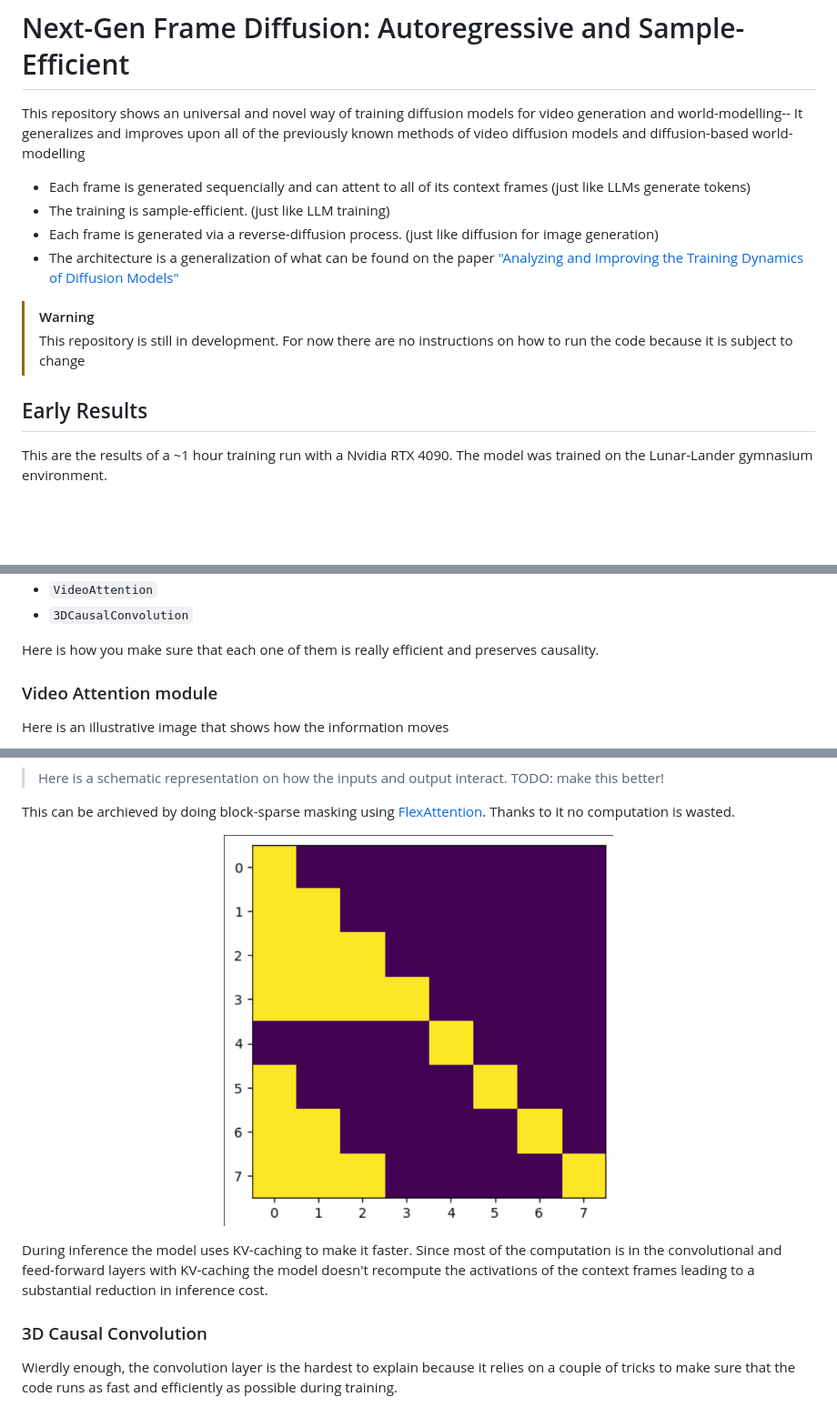
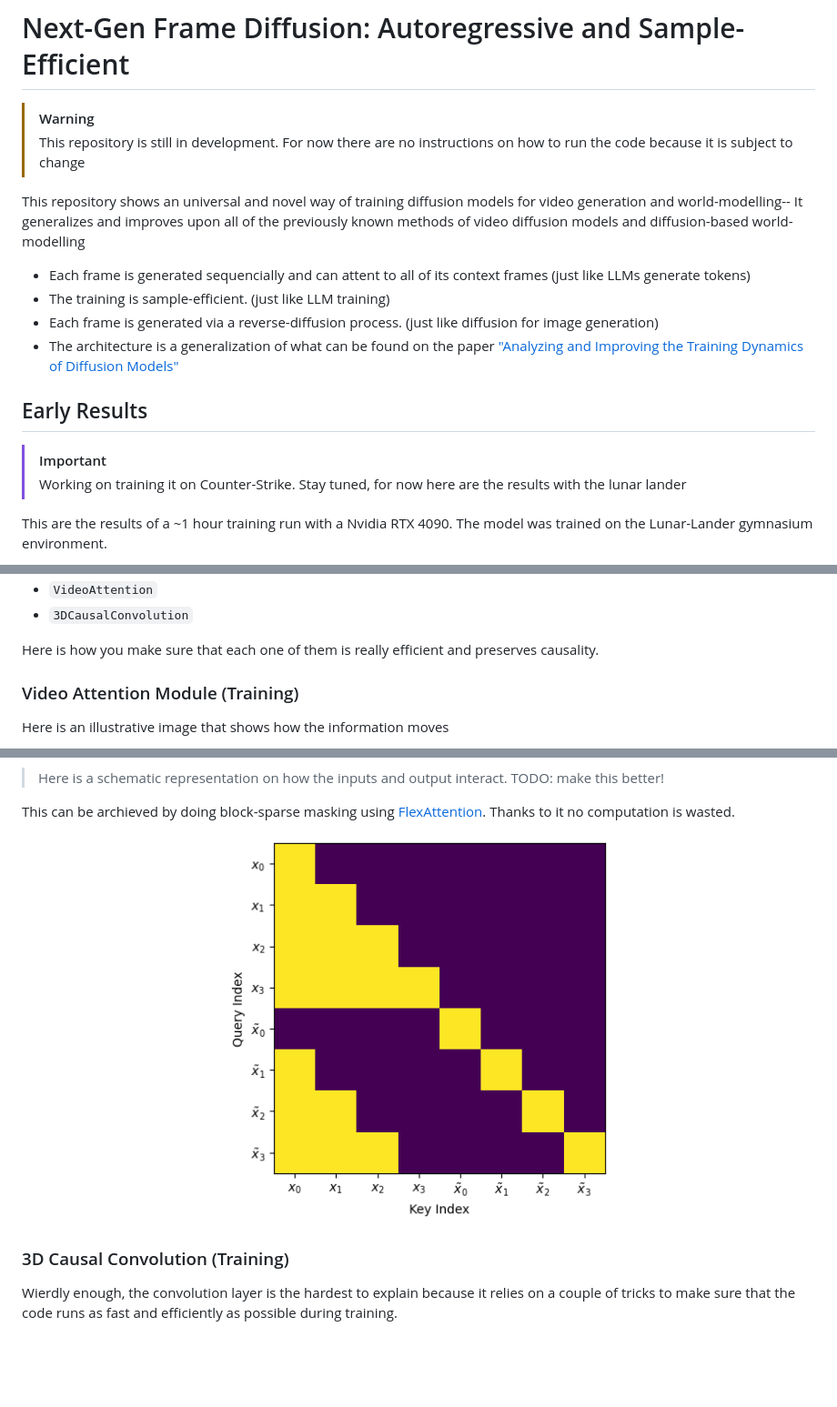
Before and after one commit to Francesco215/autoregressive_diffusion, a Markdown page: README.md, 3 parts joined by grey strips. Shown: that part at 91% size. GitHub-like rendering; pictures changed too: readme_images/masking.png; blank space fills up the shorter version.

```diff
--- a/README.md
+++ b/README.md
@@ -1,4 +1,7 @@
 # Next-Gen Frame Diffusion: Autoregressive and Sample-Efficient
+> [!WARNING]
+> This repository is still in development. For now there are no instructions on how to run the code because it is subject to change
+
 This repository shows an universal and novel way of training diffusion models for video generation and world-modelling-- It generalizes and improves upon all of the previously known methods of video diffusion models and diffusion-based world-modelling
 
 - Each frame is generated sequencially and can attent to all of its context frames (just like LLMs generate tokens)
@@ -6,10 +9,11 @@ This repository shows an universal and novel way of training diffusion models fo
 - Each frame is generated via a reverse-diffusion process. (just like diffusion for image generation)
 - The architecture is a generalization of what can be found on the paper ["Analyzing and Improving the Training Dynamics of Diffusion Models"](https://arxiv.org/abs/2312.02696)
 
-> [!WARNING]
-> This repository is still in development. For now there are no instructions on how to run the code because it is subject to change
 
 ## Early Results
+> [!IMPORTANT]
+> Working on training it on Counter-Strike. Stay tuned, for now here are the results with the lunar lander
+
 This are the results of a ~1 hour training run with a Nvidia RTX 4090. The model was trained on the Lunar-Lander gymnasium environment.
 <p align="center">
     <img src="readme_images/output.png" width="40%">
@@ -87,7 +97,7 @@ In this model there are two modules that can transfer information between frames
 
 Here is how you make sure that each one of them is really efficient and preserves causality.
 
-### Video Attention module
+### Video Attention Module (Training)
 Here is an illustrative image that shows how the information moves
 
 <p align="center">
@@ -101,8 +111,6 @@ This can be archieved by doing block-sparse masking using [FlexAttention](https:
     <img src="readme_images/masking.png" width="49%">
 </p>
 
-During inference the model uses KV-caching to make it faster. Since most of the computation is in the convolutional and feed-forward layers with KV-caching the model doesn't recompute the activations of the context frames leading to a substantial reduction in inference cost.
-
-### 3D Causal Convolution
+### 3D Causal Convolution (Training)
 Wierdly enough, the convolution layer is the hardest to explain because it relies on a couple of tricks to make sure that the code runs as fast and efficiently as possible during training.
 
```
Also changed, not shown: other parts of README.md (+13 -7 lines), readme_images/inference_mask.png (added).
